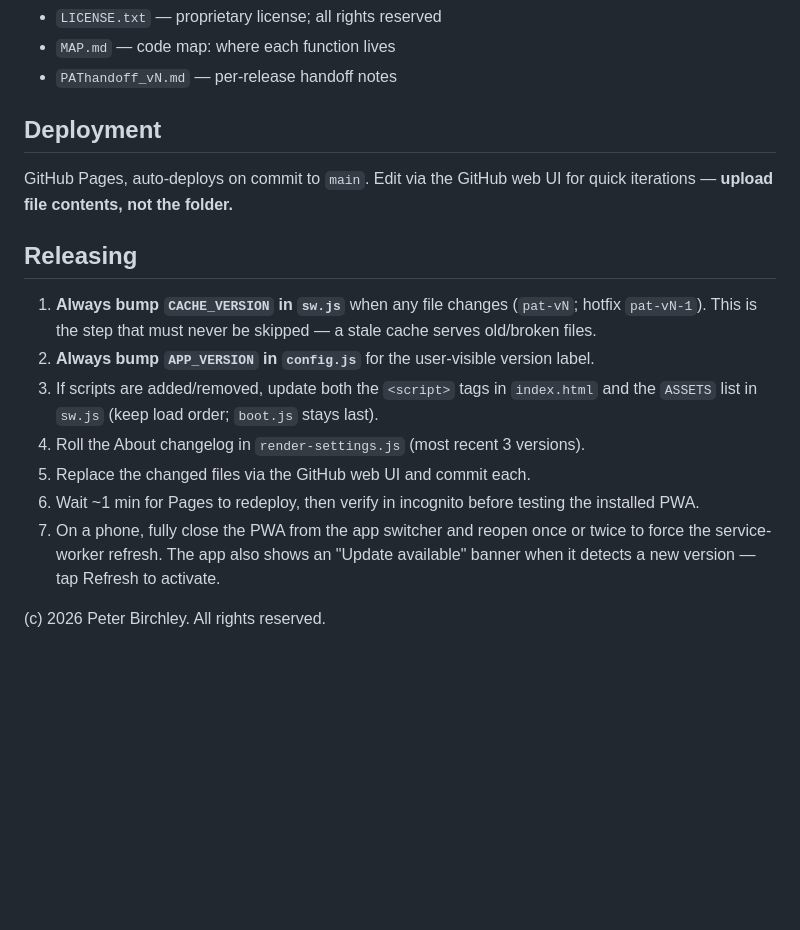
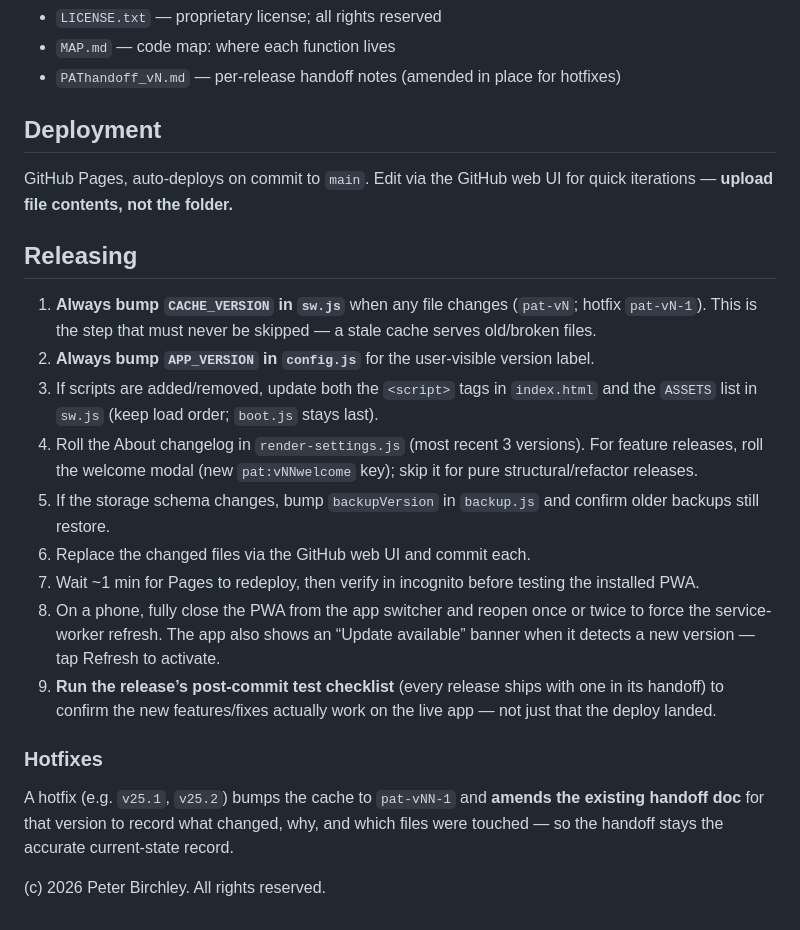
Before and after one commit to exnno/pat-test-app, a Markdown page: README.md, the part around one of its changes. GitHub-like rendering; blank space fills up the shorter version.

```diff
--- a/README.md
+++ b/README.md
@@ -40,6 +52,6 @@ The app logic was split out of the old single `app.js` into 15 single-concern sc
 - `LICENSE.txt` — proprietary license; all rights reserved
 - `MAP.md` — code map: where each function lives
-- `PAThandoff_vN.md` — per-release handoff notes
+- `PAThandoff_vN.md` — per-release handoff notes (amended in place for hotfixes)
 
 ## Deployment
 
@@ -48,11 +60,17 @@ GitHub Pages, auto-deploys on commit to `main`. Edit via the GitHub web UI for q
 ## Releasing
 
 1. **Always bump `CACHE_VERSION` in `sw.js`** when any file changes (`pat-vN`; hotfix `pat-vN-1`). This is the step that must never be skipped — a stale cache serves old/broken files.
-2. **Always bump `APP_VERSION` in `config.js`** for the user-visible version label.
-3. If scripts are added/removed, update both the `<script>` tags in `index.html` and the `ASSETS` list in `sw.js` (keep load order; `boot.js` stays last).
-4. Roll the About changelog in `render-settings.js` (most recent 3 versions).
-5. Replace the changed files via the GitHub web UI and commit each.
-6. Wait ~1 min for Pages to redeploy, then verify in incognito before testing the installed PWA.
-7. On a phone, fully close the PWA from the app switcher and reopen once or twice to force the service-worker refresh. The app also shows an "Update available" banner when it detects a new version — tap Refresh to activate.
+1. **Always bump `APP_VERSION` in `config.js`** for the user-visible version label.
+1. If scripts are added/removed, update both the `<script>` tags in `index.html` and the `ASSETS` list in `sw.js` (keep load order; `boot.js` stays last).
+1. Roll the About changelog in `render-settings.js` (most recent 3 versions). For feature releases, roll the welcome modal (new `pat:vNNwelcome` key); skip it for pure structural/refactor releases.
+1. If the storage schema changes, bump `backupVersion` in `backup.js` and confirm older backups still restore.
+1. Replace the changed files via the GitHub web UI and commit each.
+1. Wait ~1 min for Pages to redeploy, then verify in incognito before testing the installed PWA.
+1. On a phone, fully close the PWA from the app switcher and reopen once or twice to force the service-worker refresh. The app also shows an “Update available” banner when it detects a new version — tap Refresh to activate.
+1. **Run the release’s post-commit test checklist** (every release ships with one in its handoff) to confirm the new features/fixes actually work on the live app — not just that the deploy landed.
+
+### Hotfixes
+
+A hotfix (e.g. `v25.1`, `v25.2`) bumps the cache to `pat-vNN-1` and **amends the existing handoff doc** for that version to record what changed, why, and which files were touched — so the handoff stays the accurate current-state record.
 
 (c) 2026 Peter Birchley. All rights reserved.
```
Also changed, not shown: other parts of README.md (+26 -14 lines).
